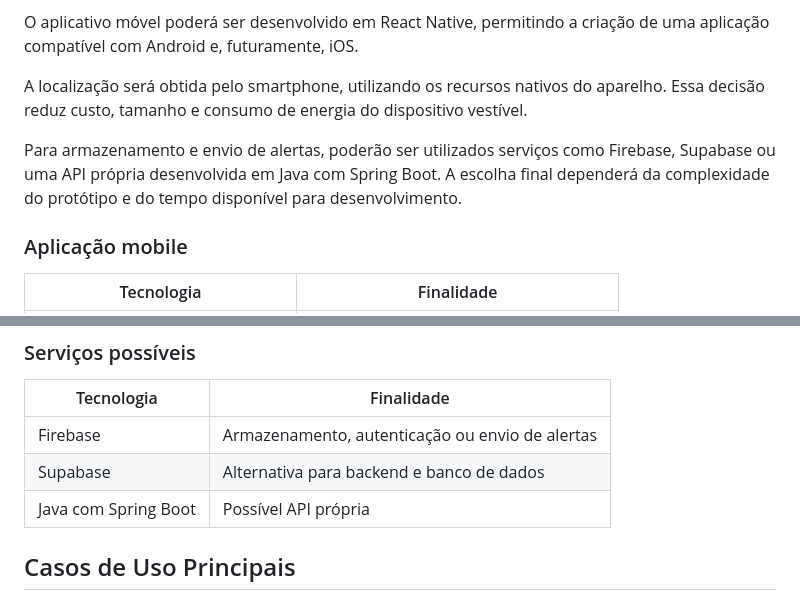
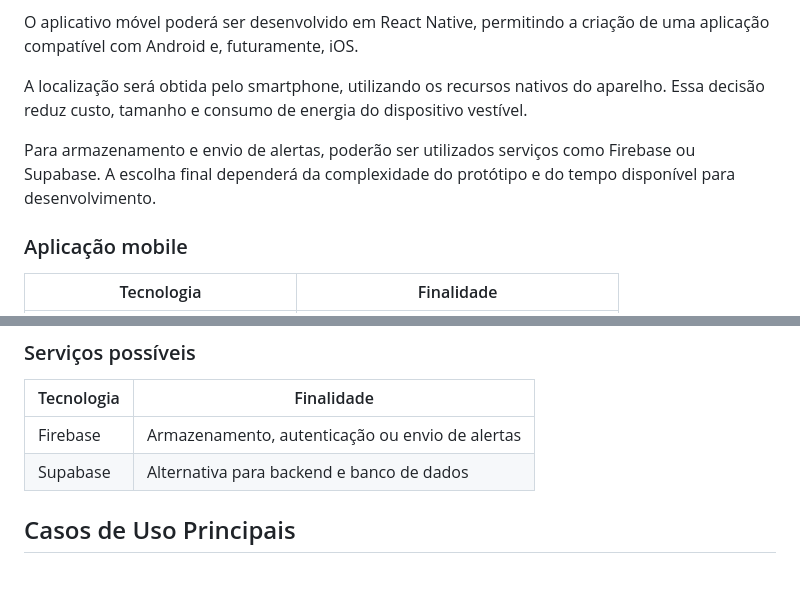
Before and after one commit to P4BLOll/SPIE, a Markdown page: README.md, 2 parts joined by grey strips. Rendered like a GitHub page; blank space fills up the shorter version.

```diff
--- a/README.md
+++ b/README.md
@@ -69,7 +69,7 @@ O aplicativo móvel poderá ser desenvolvido em React Native, permitindo a cria
 
 A localização será obtida pelo smartphone, utilizando os recursos nativos do aparelho. Essa decisão reduz custo, tamanho e consumo de energia do dispositivo vestível.
 
-Para armazenamento e envio de alertas, poderão ser utilizados serviços como Firebase, Supabase ou uma API própria desenvolvida em Java com Spring Boot. A escolha final dependerá da complexidade do protótipo e do tempo disponível para desenvolvimento.
+Para armazenamento e envio de alertas, poderão ser utilizados serviços como Firebase ou Supabase. A escolha final dependerá da complexidade do protótipo e do tempo disponível para desenvolvimento.
 
 ### Aplicação mobile
 
@@ -97,7 +97,6 @@ Para armazenamento e envio de alertas, poderão ser utilizados serviços como Fi
 | -------------------- | ----------------------------------------------- |
 | Firebase             | Armazenamento, autenticação ou envio de alertas |
 | Supabase             | Alternativa para backend e banco de dados       |
-| Java com Spring Boot | Possível API própria                            |
 
 ## Casos de Uso Principais
 
```
